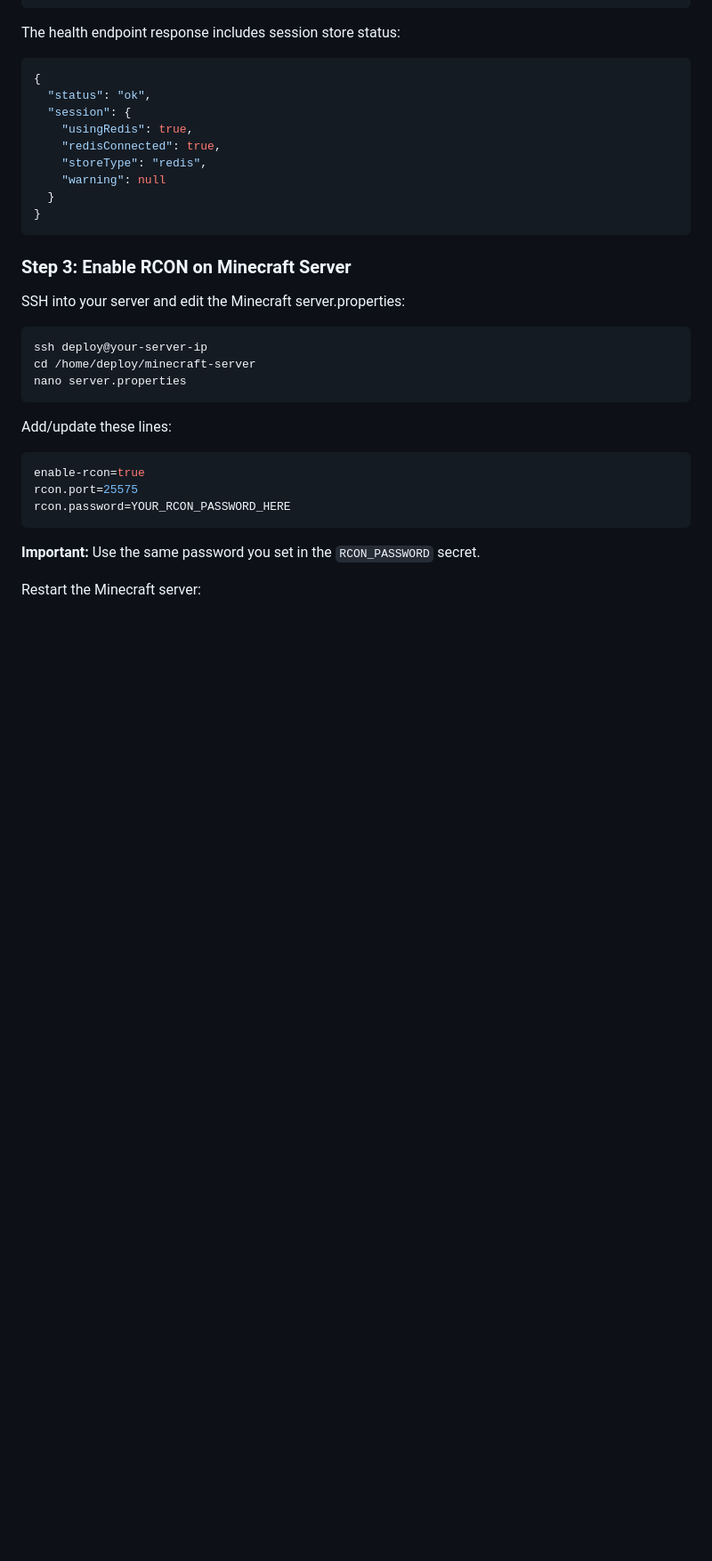
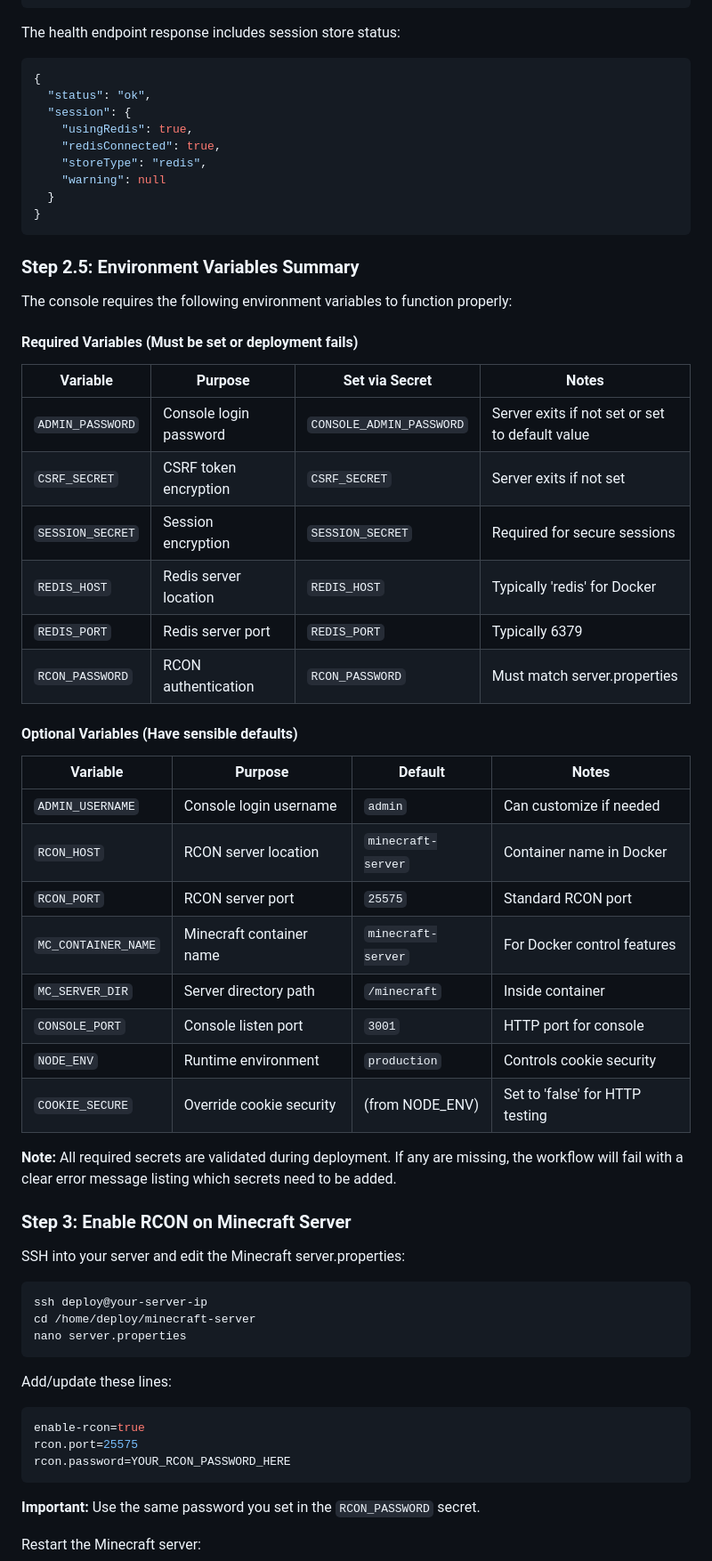
Before and after one commit to Festas/Minecraft-Server, a Markdown page: CONSOLE-SETUP.md, the part around the change. Shown at 89% size. Drawn GitHub-style; blank space fills up the shorter version.

Commit message:
Add comprehensive environment variables documentation to CONSOLE-SETUP.md
Co-authored-by: Festas <245144013+Festas@users.noreply.github.com>

````diff
--- a/CONSOLE-SETUP.md
+++ b/CONSOLE-SETUP.md
@@ -96,6 +96,36 @@ The health endpoint response includes session store status:
   }
 }
 ```
+
+### Step 2.5: Environment Variables Summary
+
+The console requires the following environment variables to function properly:
+
+#### Required Variables (Must be set or deployment fails)
+
+| Variable | Purpose | Set via Secret | Notes |
+|----------|---------|----------------|-------|
+| `ADMIN_PASSWORD` | Console login password | `CONSOLE_ADMIN_PASSWORD` | Server exits if not set or set to default value |
+| `CSRF_SECRET` | CSRF token encryption | `CSRF_SECRET` | Server exits if not set |
+| `SESSION_SECRET` | Session encryption | `SESSION_SECRET` | Required for secure sessions |
+| `REDIS_HOST` | Redis server location | `REDIS_HOST` | Typically 'redis' for Docker |
+| `REDIS_PORT` | Redis server port | `REDIS_PORT` | Typically 6379 |
+| `RCON_PASSWORD` | RCON authentication | `RCON_PASSWORD` | Must match server.properties |
+
+#### Optional Variables (Have sensible defaults)
+
+| Variable | Purpose | Default | Notes |
+|----------|---------|---------|-------|
+| `ADMIN_USERNAME` | Console login username | `admin` | Can customize if needed |
+| `RCON_HOST` | RCON server location | `minecraft-server` | Container name in Docker |
+| `RCON_PORT` | RCON server port | `25575` | Standard RCON port |
+| `MC_CONTAINER_NAME` | Minecraft container name | `minecraft-server` | For Docker control features |
+| `MC_SERVER_DIR` | Server directory path | `/minecraft` | Inside container |
+| `CONSOLE_PORT` | Console listen port | `3001` | HTTP port for console |
+| `NODE_ENV` | Runtime environment | `production` | Controls cookie security |
+| `COOKIE_SECURE` | Override cookie security | (from NODE_ENV) | Set to 'false' for HTTP testing |
+
+**Note:** All required secrets are validated during deployment. If any are missing, the workflow will fail with a clear error message listing which secrets need to be added.
 
 ### Step 3: Enable RCON on Minecraft Server
 
````
